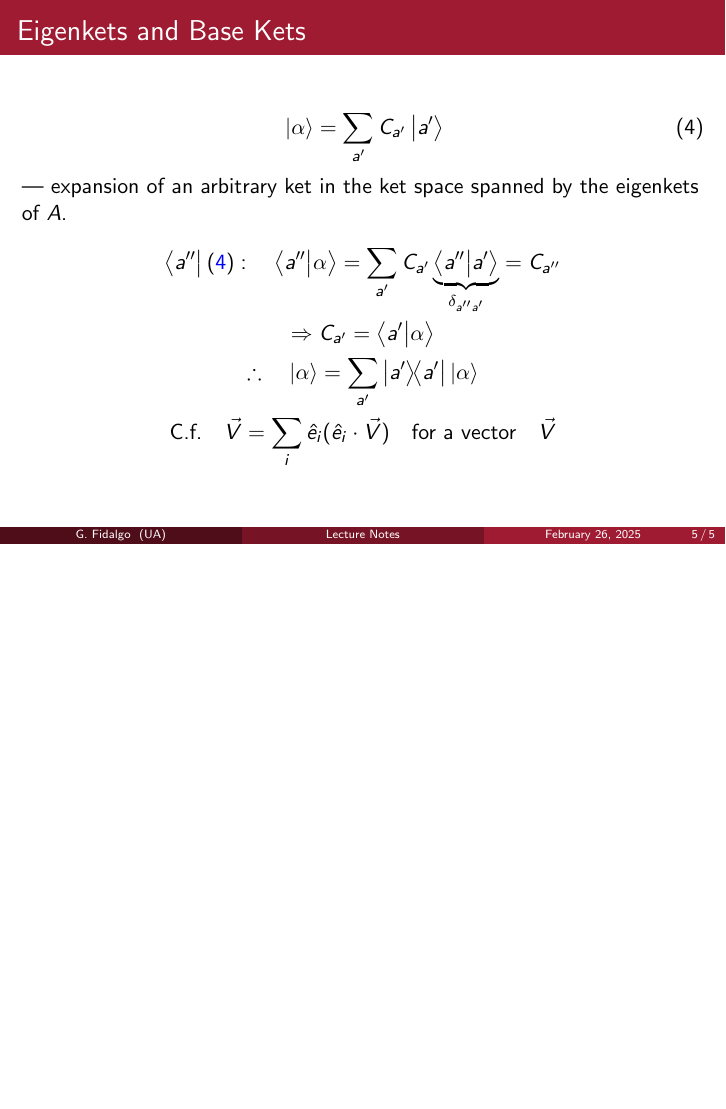
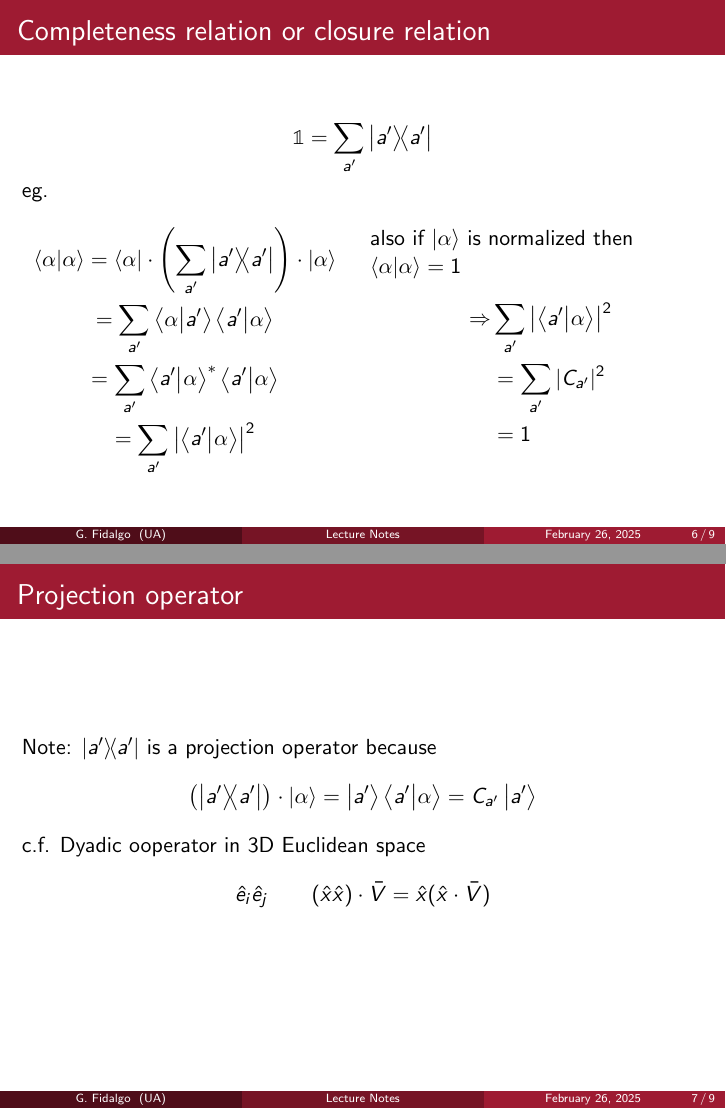
Before and after one commit to GuillermoFidalgo/UA_QM1, LaTeX slides (Notes/main.tex, which reads Notes/Lecture_notes/Week2.tex): page 5 of 5 before the commit and pages 6 and 7 of 9 after it, the two joined at a grey line, the shorter picture padded with empty space. Compiled offline with pdfLaTeX.

Commit message:
add more slides

```diff
--- a/Notes/Lecture_notes/Week2.tex
+++ b/Notes/Lecture_notes/Week2.tex
@@ -39,3 +39,38 @@
 		\text{C.f.} \quad \vec{V} = \sum_i \hat e_i (\hat e_i \cdot \vec V) \qq{for a vector} \vec V
 	\end{gather*}
 \end{frame}
+
+
+\begin{frame}
+	\frametitle{Completeness relation or closure relation}
+	$$
+		\mathbb{1} = \sum_{a'} \op{a'}
+	$$
+	eg.
+	\begin{columns}
+		\column{.5\textwidth}
+		\begin{gather*}
+			\ip{\alpha} = \bra{\alpha} \cdot \qty(\sum_{a'}\op{a'}) \cdot \ket{\alpha}	\\
+			= \sum_{a'} \ip{\alpha}{a'}\ip{a'}{\alpha}\\
+			= \sum_{a'} \ip{a'}{\alpha}^*\ip{a'}{\alpha}\\
+			= \sum_{a'} \qty|\ip{a'}{\alpha}|^2
+		\end{gather*}
+		\column{.5\textwidth}
+		also if $\ket{\alpha}$ is normalized then $\ip{\alpha}  = 1$
+		\begin{align*}
+			\Rightarrow & \sum_{a'} \qty|\ip{a'}{\alpha}|^2 \\
+			            & = \sum_{a'} |C_{a'}|^2            \\
+			            & = 1
+		\end{align*}
+	\end{columns}
+\end{frame}
+\begin{frame}
+	\frametitle{Projection operator}
+
+	Note: $\op{a'}$ is a projection operator because
+	\[
+		\qty(\op{a'})\cdot \ket{\alpha} = \ket{a'} \ip{a'}{\alpha} = C_{a'} \ket{a'}
+	\]
+	c.f. Dyadic ooperator in 3D Euclidean space
+	\[\hat e_i \hat e_j \qquad (\hat x \hat x) \cdot \bar V = \hat x (\hat x \cdot \bar V)\]
+\end{frame}
```
Also changed, not shown: Notes/Lecture_notes/Week2.tex (32 more changed lines).
